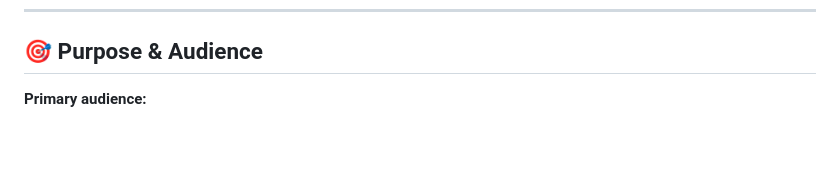
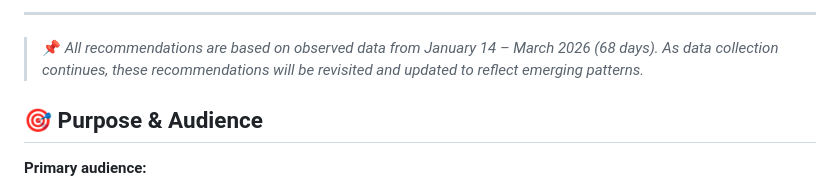
Before and after one commit to Anne-Wambaire-Mwangi/HRM-Crimes, a Markdown page: README.md, the part around one of its changes. Drawn GitHub-style; blank space fills up the shorter version.

Commit message:
Add recommendations section to README
Added recommendations for newcomers, residents, law enforcement, and municipal policymakers based on crime data analysis.

```diff
--- a/README.md
+++ b/README.md
@@ -418,3 +530,8 @@ With March selected, actual data shows values in the 348–422 range before the
+---
+
+> 📌 *All recommendations are based on observed data from January 14 –
+> March 2026 (68 days). As data collection continues, these recommendations
+> will be revisited and updated to reflect emerging patterns.*
 ## 🎯 Purpose & Audience
 
 **Primary audience:**
```
Also changed, not shown: other parts of README.md (+112 -0 lines).
